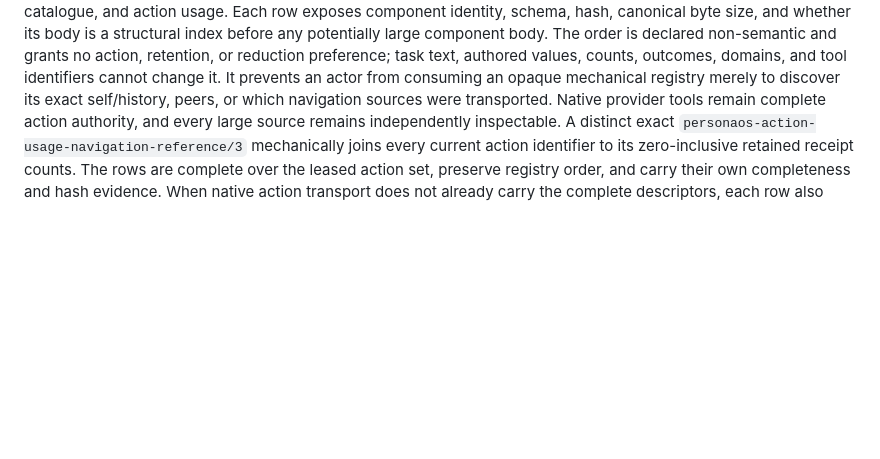
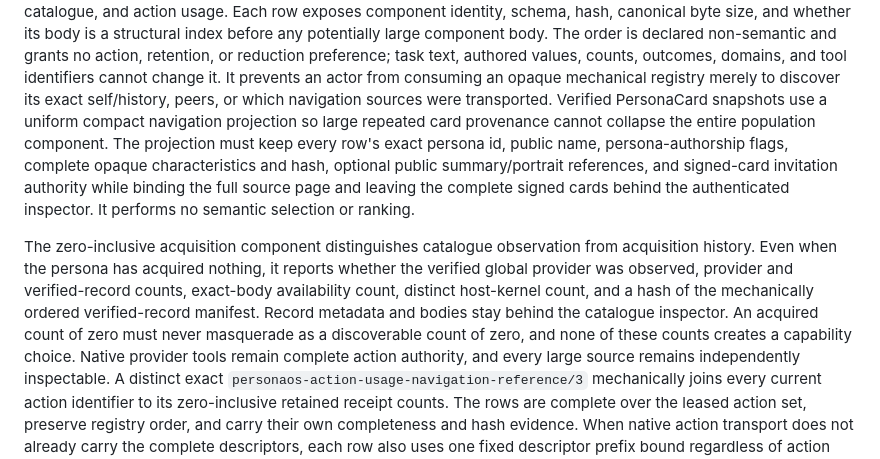
Before and after one commit to ai-personas/ai-personas-design, a Markdown page: 11_DESIGN_CRITERIA.md, the part around the change. GitHub-like rendering; blank space fills up the shorter version.

```diff
--- a/11_DESIGN_CRITERIA.md
+++ b/11_DESIGN_CRITERIA.md
@@ -189,6 +189,22 @@ retention, or reduction preference; task text, authored values, counts,
 outcomes, domains, and tool identifiers cannot change it. It prevents an actor
 from consuming an opaque mechanical registry merely to discover its exact
 self/history, peers, or which navigation sources were transported.
+Verified PersonaCard snapshots use a uniform compact navigation projection so
+large repeated card provenance cannot collapse the entire population component.
+The projection must keep every row's exact persona id, public name,
+persona-authorship flags, complete opaque characteristics and hash, optional
+public summary/portrait references, and signed-card invitation authority while
+binding the full source page and leaving the complete signed cards behind the
+authenticated inspector. It performs no semantic selection or ranking.
+
+The zero-inclusive acquisition component distinguishes catalogue observation
+from acquisition history. Even when the persona has acquired nothing, it
+reports whether the verified global provider was observed, provider and
+verified-record counts, exact-body availability count, distinct host-kernel
+count, and a hash of the mechanically ordered verified-record manifest. Record
+metadata and bodies stay behind the catalogue inspector. An acquired count of
+zero must never masquerade as a discoverable count of zero, and none of these
+counts creates a capability choice.
 Native provider tools remain complete action authority, and every large source
 remains independently inspectable. A distinct exact
 `personaos-action-usage-navigation-reference/3` mechanically joins every
```
Also changed, not shown: 09_PROTOCOLS.md (+14 -0 lines), 13_DESIGN_VALIDATION.md (+18 -0 lines).
